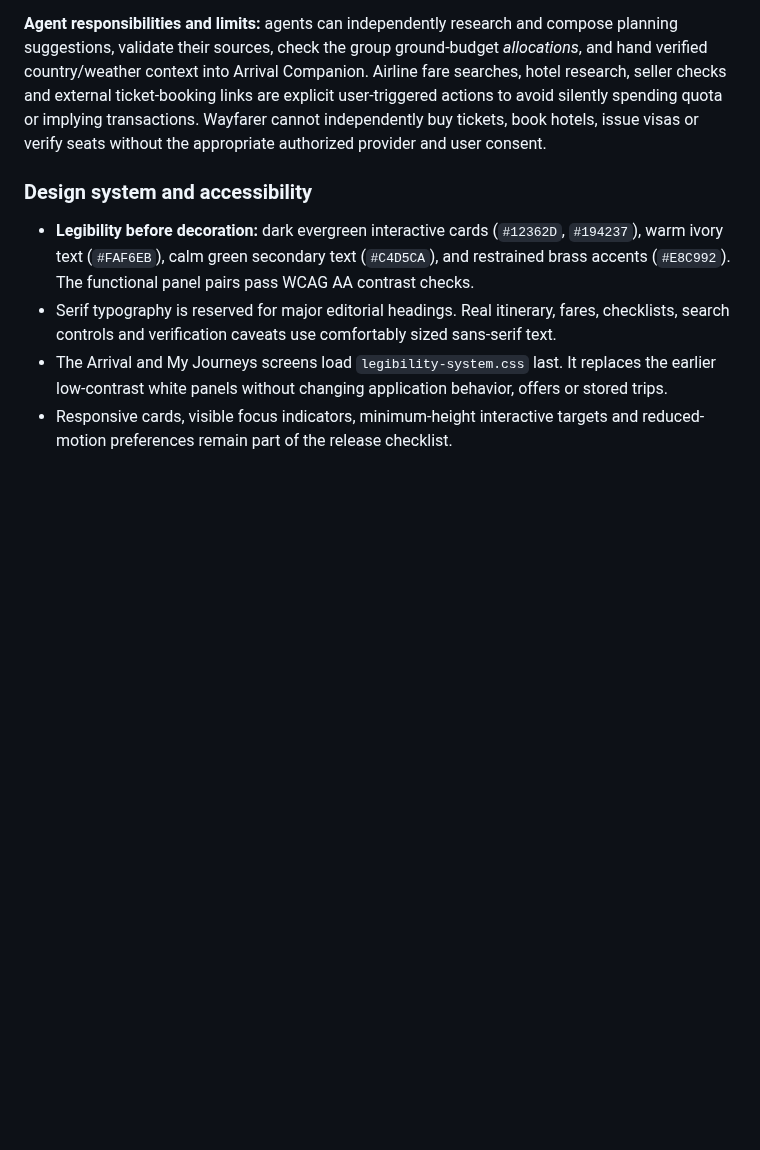
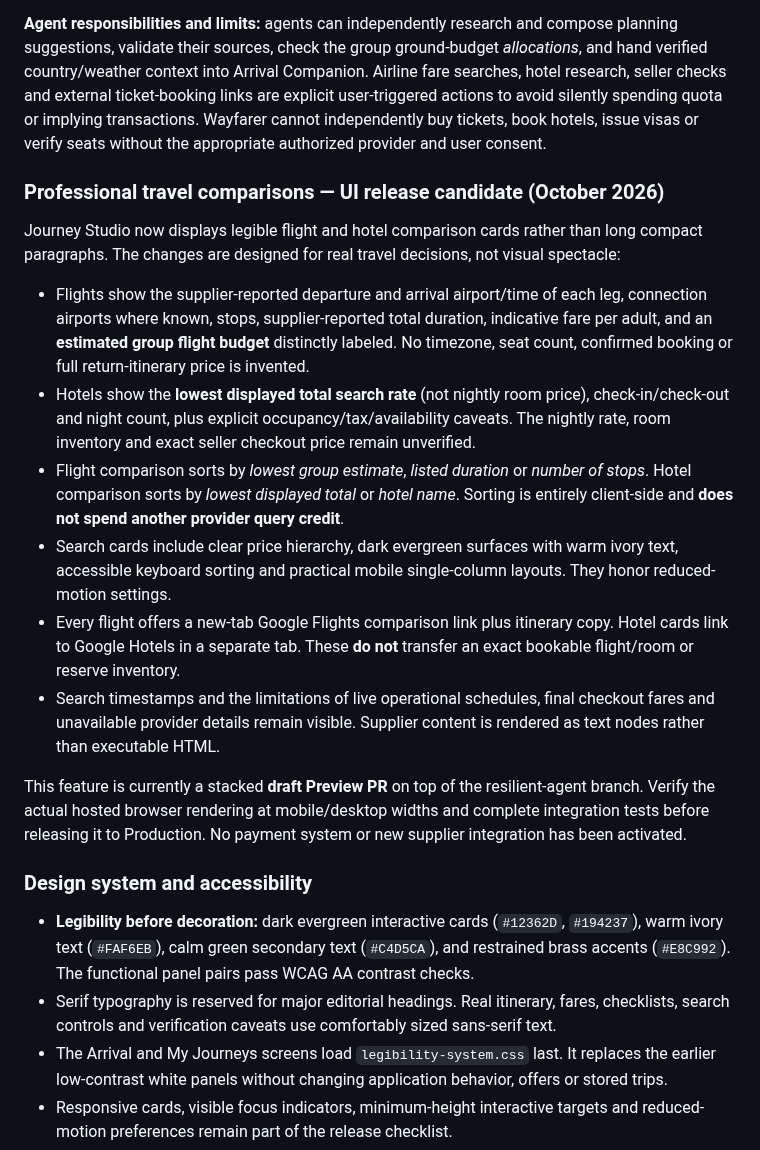
Before and after one commit to teldigi5-wq/wayfarer-world-travel, a Markdown page: README.md, the part around the change. Drawn GitHub-style; blank space fills up the shorter version.

Commit message:
docs(compare): explain new flight and hotel comparison UX, honest totals and zero-credit sorting

```diff
--- a/README.md
+++ b/README.md
@@ -94,6 +94,19 @@ WAYFARER_AI_BETA_TOKEN=<existing private beta access code>
 The visitor enters the Wayfarer beta access code in Journey Studio. It is sent to the server in a request header, not in the URL or website source. If unauthorized or unconfigured, the public research still works and the local draft remains accessible. Do not enable metered AI to unauthenticated public traffic. Before production release, add durable per-user quotas, circuit breaking/monitoring and provider-budget alerts; in-memory/serverless safeguards alone cannot guarantee zero outages or costs.
 
 **Agent responsibilities and limits:** agents can independently research and compose planning suggestions, validate their sources, check the group ground-budget *allocations*, and hand verified country/weather context into Arrival Companion. Airline fare searches, hotel research, seller checks and external ticket-booking links are explicit user-triggered actions to avoid silently spending quota or implying transactions. Wayfarer cannot independently buy tickets, book hotels, issue visas or verify seats without the appropriate authorized provider and user consent.
+
+### Professional travel comparisons — UI release candidate (October 2026)
+
+Journey Studio now displays legible flight and hotel comparison cards rather than long compact paragraphs. The changes are designed for real travel decisions, not visual spectacle:
+
+- Flights show the supplier-reported departure and arrival airport/time of each leg, connection airports where known, stops, supplier-reported total duration, indicative fare per adult, and an **estimated group flight budget** distinctly labeled. No timezone, seat count, confirmed booking or full return-itinerary price is invented.
+- Hotels show the **lowest displayed total search rate** (not nightly room price), check-in/check-out and night count, plus explicit occupancy/tax/availability caveats. The nightly rate, room inventory and exact seller checkout price remain unverified.
+- Flight comparison sorts by *lowest group estimate*, *listed duration* or *number of stops*. Hotel comparison sorts by *lowest displayed total* or *hotel name*. Sorting is entirely client-side and **does not spend another provider query credit**.
+- Search cards include clear price hierarchy, dark evergreen surfaces with warm ivory text, accessible keyboard sorting and practical mobile single-column layouts. They honor reduced-motion settings.
+- Every flight offers a new-tab Google Flights comparison link plus itinerary copy. Hotel cards link to Google Hotels in a separate tab. These **do not** transfer an exact bookable flight/room or reserve inventory.
+- Search timestamps and the limitations of live operational schedules, final checkout fares and unavailable provider details remain visible. Supplier content is rendered as text nodes rather than executable HTML.
+
+This feature is currently a stacked **draft Preview PR** on top of the resilient-agent branch. Verify the actual hosted browser rendering at mobile/desktop widths and complete integration tests before releasing it to Production. No payment system or new supplier integration has been activated.
 
 ### Design system and accessibility
 
```
